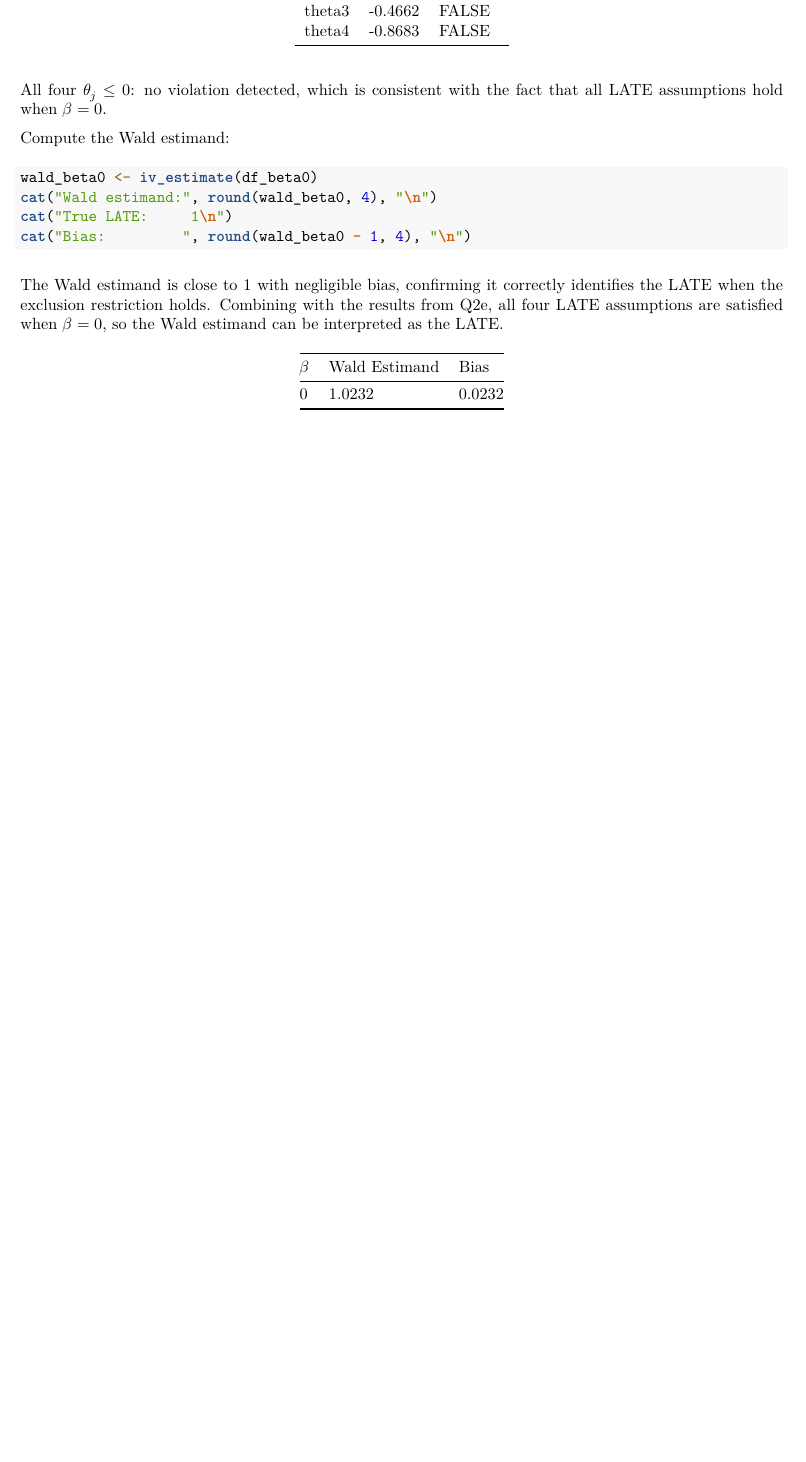
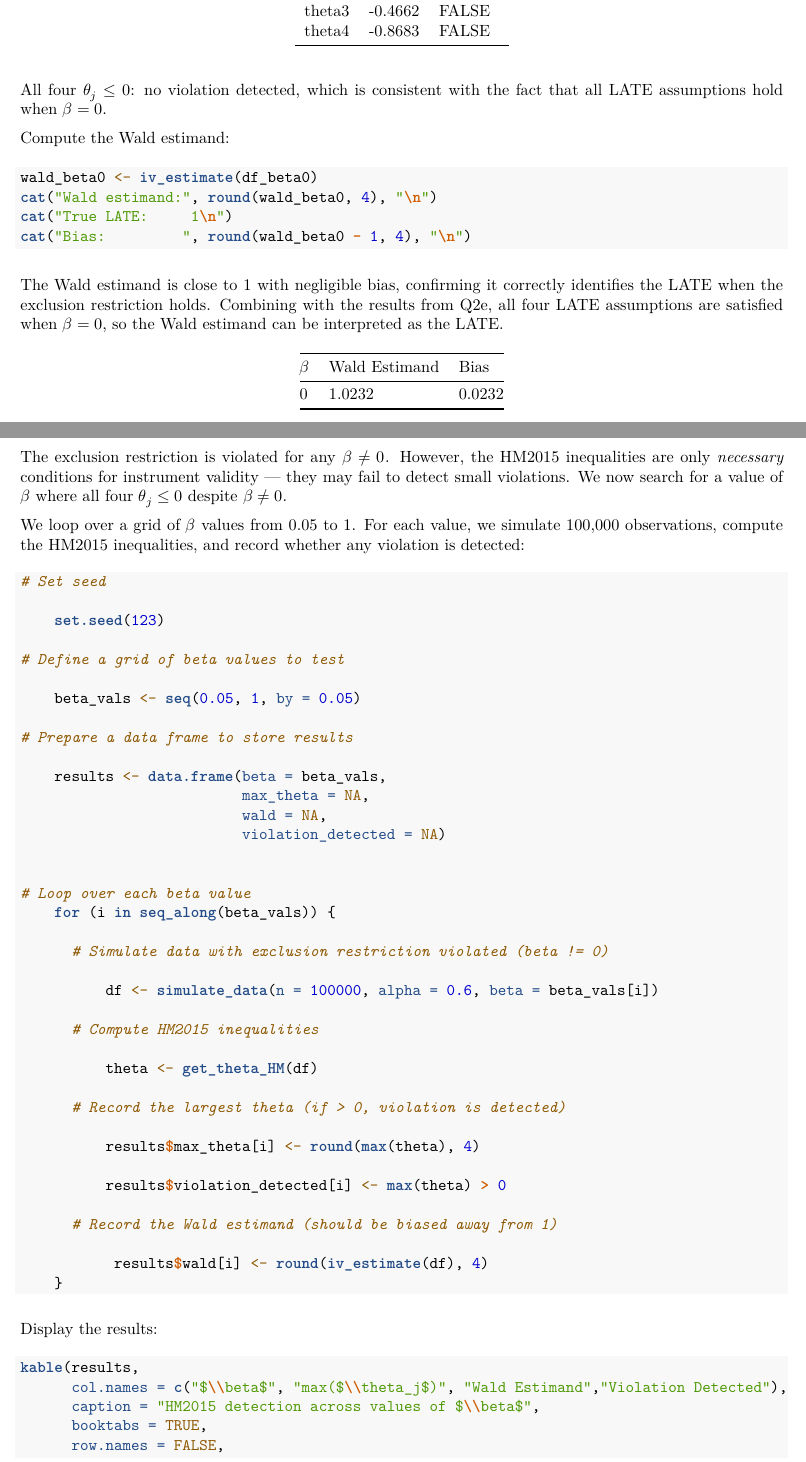
Before and after one commit to 20031019cai/AERM, an R Markdown document (Advanced ERM Problem Set/MT25 Assignment 1/exercise 3/AERM_part2.Rmd): part of page 11 of 11 before the commit and two parts of pages 11 and 12 of 13 after it, the two joined at a grey line, cut so that both start at the same text, the shorter picture padded with empty space. The pictures show the output file Advanced ERM Problem Set/MT25 Assignment 1/exercise 3/AERM_part2.pdf that the author committed with the source.

Commit message:
q6 finished

````diff
--- a/Advanced ERM Problem Set/MT25 Assignment 1/exercise 3/AERM_part2.Rmd
+++ b/Advanced ERM Problem Set/MT25 Assignment 1/exercise 3/AERM_part2.Rmd
@@ -385,3 +385,62 @@
 | $\beta$ | Wald Estimand | Bias |
 | --- | --- | --- |
 | 0 | `r round(wald_beta0, 4)` | `r round(wald_beta0 - 1, 4)` |
+
+
+\newpage
+
+# Question 6
+
+The exclusion restriction is violated for any $\beta \neq 0$. However, the HM2015 inequalities are only *necessary* conditions for instrument validity — they may fail to detect small violations. We now search for a value of $\beta$ where all four $\theta_j \leq 0$ despite $\beta \neq 0$.
+
+We loop over a grid of $\beta$ values from 0.05 to 1. For each value, we simulate 100,000 observations, compute the HM2015 inequalities, and record whether any violation is detected:
+
+```{r}
+
+# Set seed
+
+    set.seed(123)
+
+# Define a grid of beta values to test
+
+    beta_vals <- seq(0.05, 1, by = 0.05)
+
+# Prepare a data frame to store results
+
+    results <- data.frame(beta = beta_vals,
+                          max_theta = NA,
+                          wald = NA,
+                          violation_detected = NA)
+
+
+# Loop over each beta value
+    for (i in seq_along(beta_vals)) {
+
+      # Simulate data with exclusion restriction violated (beta != 0)
+
+          df <- simulate_data(n = 100000, alpha = 0.6, beta = beta_vals[i])
+
+      # Compute HM2015 inequalities
+
+          theta <- get_theta_HM(df)
+
+      # Record the largest theta (if > 0, violation is detected)
+
+          results$max_theta[i] <- round(max(theta), 4)
+
+          results$violation_detected[i] <- max(theta) > 0
+
+      # Record the Wald estimand (should be biased away from 1)
+
+           results$wald[i] <- round(iv_estimate(df), 4)
+    }
+```
+
+Display the results:
+
+```{r}
+kable(results,
+      col.names = c("$\\beta$", "max($\\theta_j$)", "Wald Estimand","Violation Detected"),
+      caption = "HM2015 detection across values of $\\beta$",
+      booktabs = TRUE,
+      row.names = FALSE,
````
Also changed, not shown: Advanced ERM Problem Set/MT25 Assignment 1/exercise 3/AERM_part2.pdf, Advanced ERM Problem Set/MT25 Assignment 1/exercise 3/AERM_part2.Rmd (9 more changed lines).
